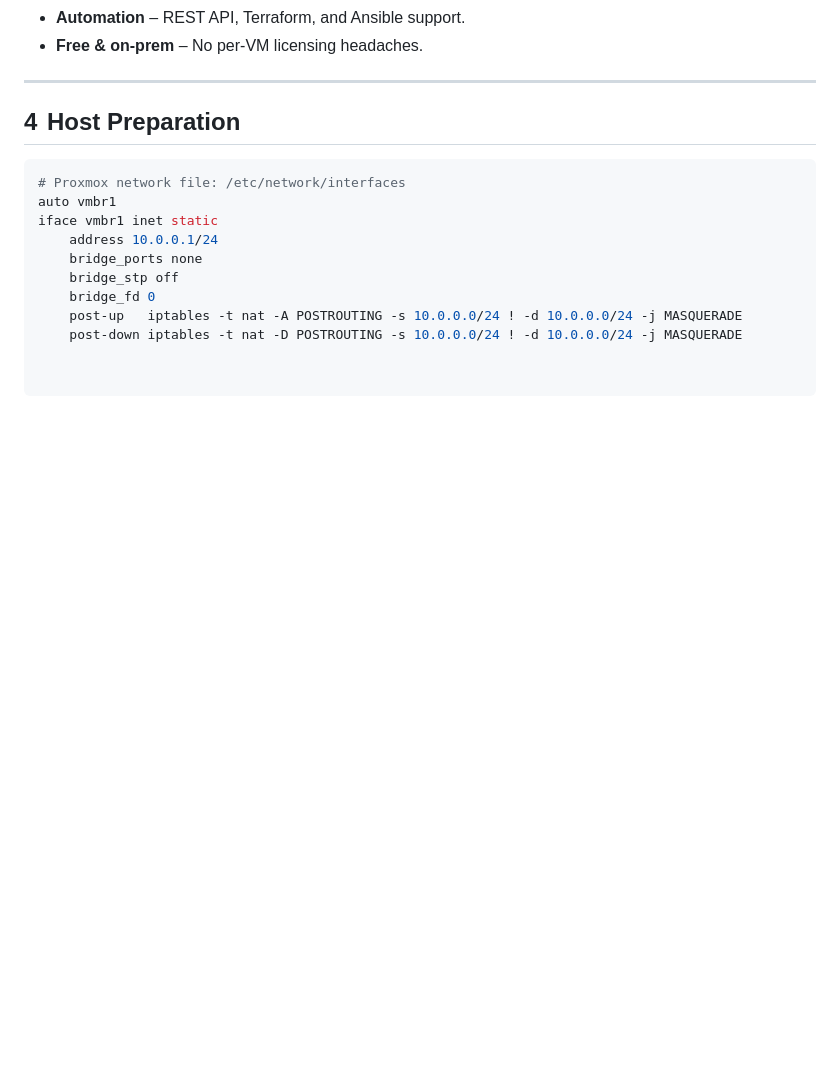
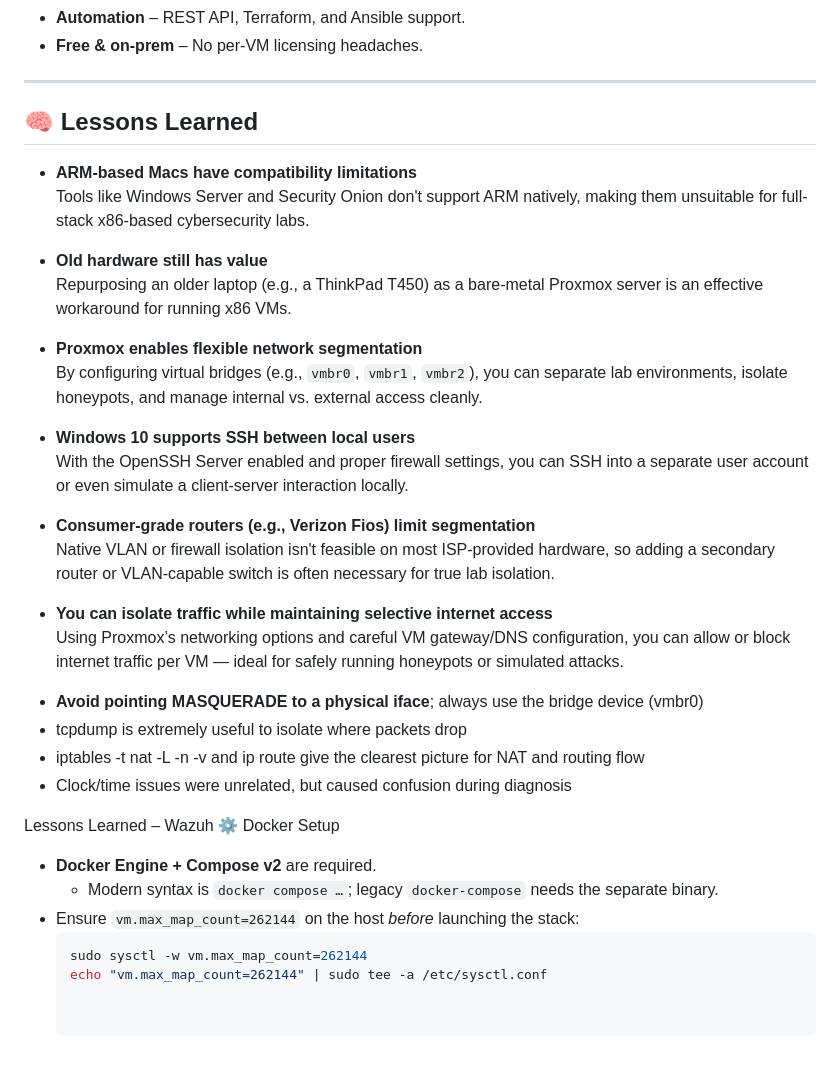
Before and after one commit to Sdot-1/Portfolio, a Markdown page: Projects/enterprise‑101‑homelab‑proxmox/README.md, the part around the change printed below. GitHub-like rendering; blank space fills up the shorter version.

````diff
--- a/Projects/enterprise‑101‑homelab‑proxmox/README.md
+++ b/Projects/enterprise‑101‑homelab‑proxmox/README.md
@@ -93,15 +38,35 @@ flowchart TD
 
 ---
 
-## 4  Host Preparation
+## 🧠 Lessons Learned
 
-```bash
-# Proxmox network file: /etc/network/interfaces
-auto vmbr1
-iface vmbr1 inet static
-    address 10.0.0.1/24
-    bridge_ports none
-    bridge_stp off
-    bridge_fd 0
-    post-up   iptables -t nat -A POSTROUTING -s 10.0.0.0/24 ! -d 10.0.0.0/24 -j MASQUERADE
-    post-down iptables -t nat -D POSTROUTING -s 10.0.0.0/24 ! -d 10.0.0.0/24 -j MASQUERADE
+- **ARM-based Macs have compatibility limitations**
+  Tools like Windows Server and Security Onion don't support ARM natively, making them unsuitable for full-stack x86-based cybersecurity labs.
+
+- **Old hardware still has value**
+  Repurposing an older laptop (e.g., a ThinkPad T450) as a bare-metal Proxmox server is an effective workaround for running x86 VMs.
+
+- **Proxmox enables flexible network segmentation**
+  By configuring virtual bridges (e.g., `vmbr0`, `vmbr1`, `vmbr2`), you can separate lab environments, isolate honeypots, and manage internal vs. external access cleanly.
+
+- **Windows 10 supports SSH between local users**
+  With the OpenSSH Server enabled and proper firewall settings, you can SSH into a separate user account or even simulate a client-server interaction locally.
+
+- **Consumer-grade routers (e.g., Verizon Fios) limit segmentation**
+  Native VLAN or firewall isolation isn't feasible on most ISP-provided hardware, so adding a secondary router or VLAN-capable switch is often necessary for true lab isolation.
+
+- **You can isolate traffic while maintaining selective internet access**
+  Using Proxmox’s networking options and careful VM gateway/DNS configuration, you can allow or block internet traffic per VM — ideal for safely running honeypots or simulated attacks.
+
+* **Avoid pointing MASQUERADE to a physical iface**; always use the bridge device (vmbr0)
+* tcpdump is extremely useful to isolate where packets drop
+* iptables -t nat -L -n -v and ip route give the clearest picture for NAT and routing flow
+* Clock/time issues were unrelated, but caused confusion during diagnosis
+
+Lessons Learned – Wazuh ⚙️ Docker Setup
+- **Docker Engine + Compose v2** are required.
+  - Modern syntax is `docker compose …`; legacy `docker-compose` needs the separate binary.
+- Ensure `vm.max_map_count=262144` on the host *before* launching the stack:
+  ```bash
+  sudo sysctl -w vm.max_map_count=262144
+  echo "vm.max_map_count=262144" | sudo tee -a /etc/sysctl.conf
````
Also changed, not shown: other parts of Projects/enterprise‑101‑homelab‑proxmox/README.md (+0 -55 lines).
